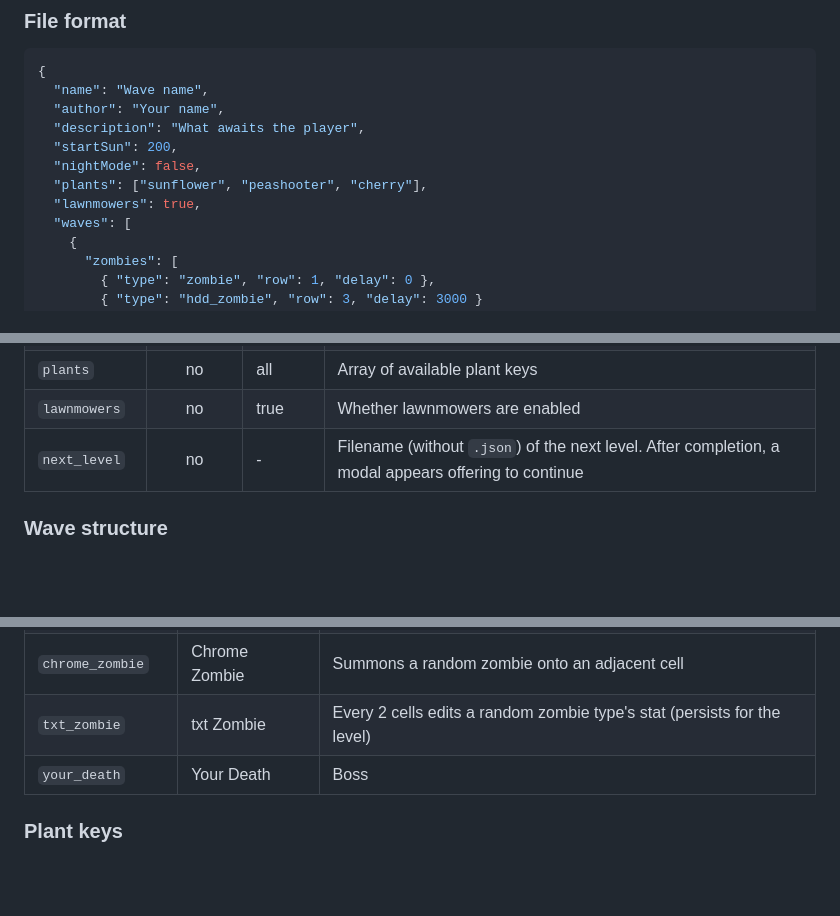
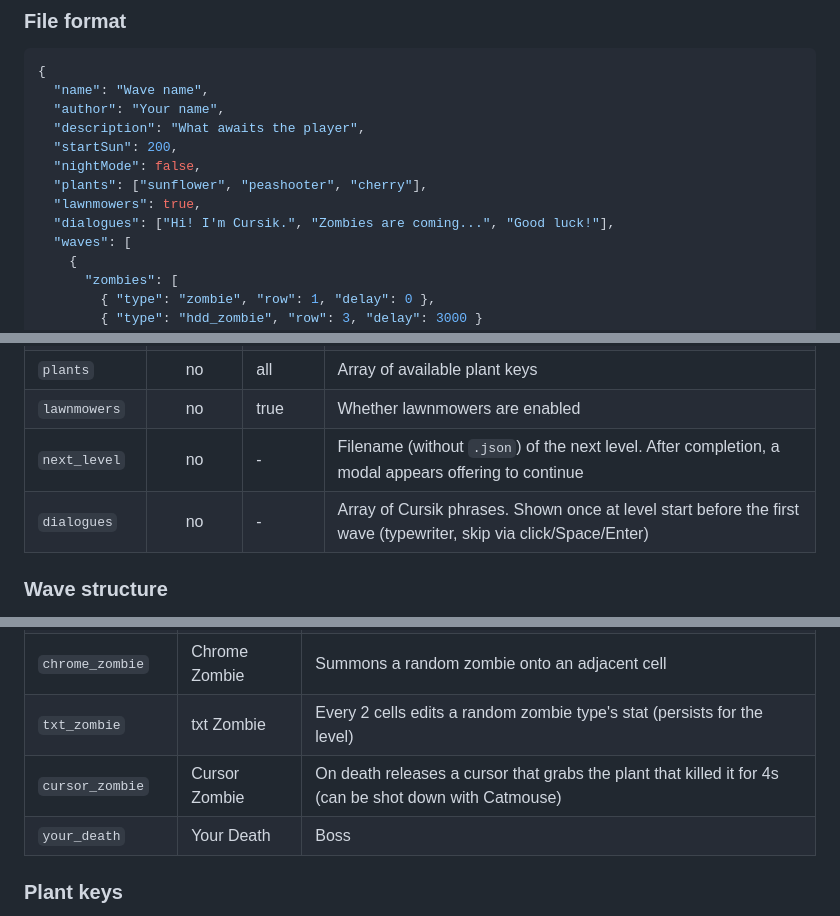
Before and after one commit to Xotaym/pvz-desktop, a Markdown page: custom_waves/CW_Tutorial.md, 3 parts joined by grey strips. Drawn GitHub-style; blank space fills up the shorter version.

```diff
--- a/custom_waves/CW_Tutorial.md
+++ b/custom_waves/CW_Tutorial.md
@@ -164,6 +167,7 @@ cwave stop          - stop the current custom wave
   "nightMode": false,
   "plants": ["sunflower", "peashooter", "cherry"],
   "lawnmowers": true,
+  "dialogues": ["Hi! I'm Cursik.", "Zombies are coming...", "Good luck!"],
   "waves": [
     {
       "zombies": [
@@ -188,6 +192,7 @@ cwave stop          - stop the current custom wave
 | `plants` | no | all | Array of available plant keys |
 | `lawnmowers` | no | true | Whether lawnmowers are enabled |
 | `next_level` | no | - | Filename (without `.json`) of the next level. After completion, a modal appears offering to continue |
+| `dialogues` | no | - | Array of Cursik phrases. Shown once at level start before the first wave (typewriter, skip via click/Space/Enter) |
 
 ### Wave structure
 
@@ -217,6 +222,7 @@ Each wave is an object with a `zombies` array. Waves run sequentially: the next
 | `petya_zombie` | Petya-Zombie | Downloads Petya, BSOD at 100% |
 | `chrome_zombie` | Chrome Zombie | Summons a random zombie onto an adjacent cell |
 | `txt_zombie` | txt Zombie | Every 2 cells edits a random zombie type's stat (persists for the level) |
+| `cursor_zombie` | Cursor Zombie | On death releases a cursor that grabs the plant that killed it for 4s (can be shot down with Catmouse) |
 | `your_death` | Your Death | Boss |
 
 ### Plant keys
```
Also changed, not shown: other parts of custom_waves/CW_Tutorial.md (+3 -0 lines), README.md (+11 -5 lines), static/img/zombies/cursor-zombie.jpg (added), 9 other files.
